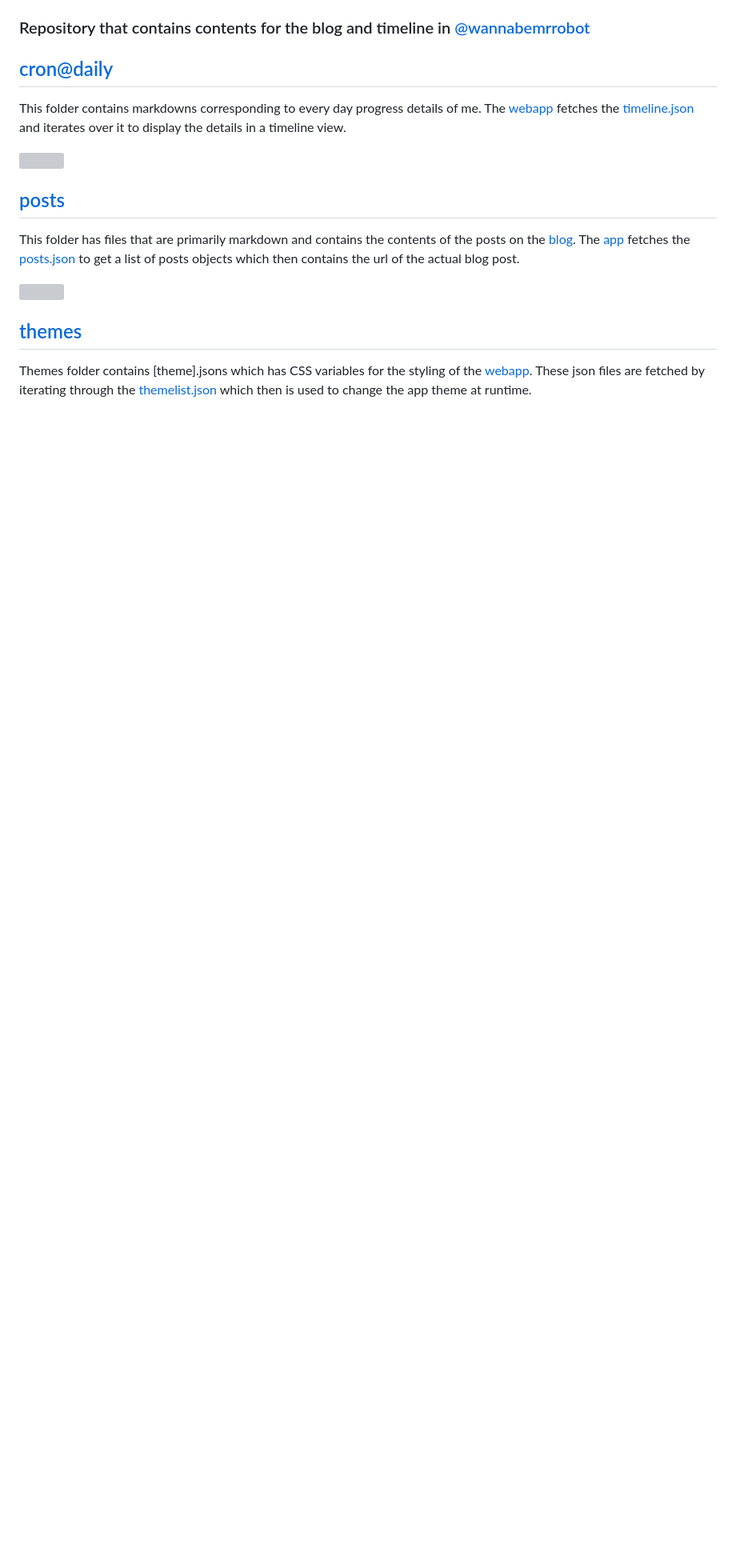
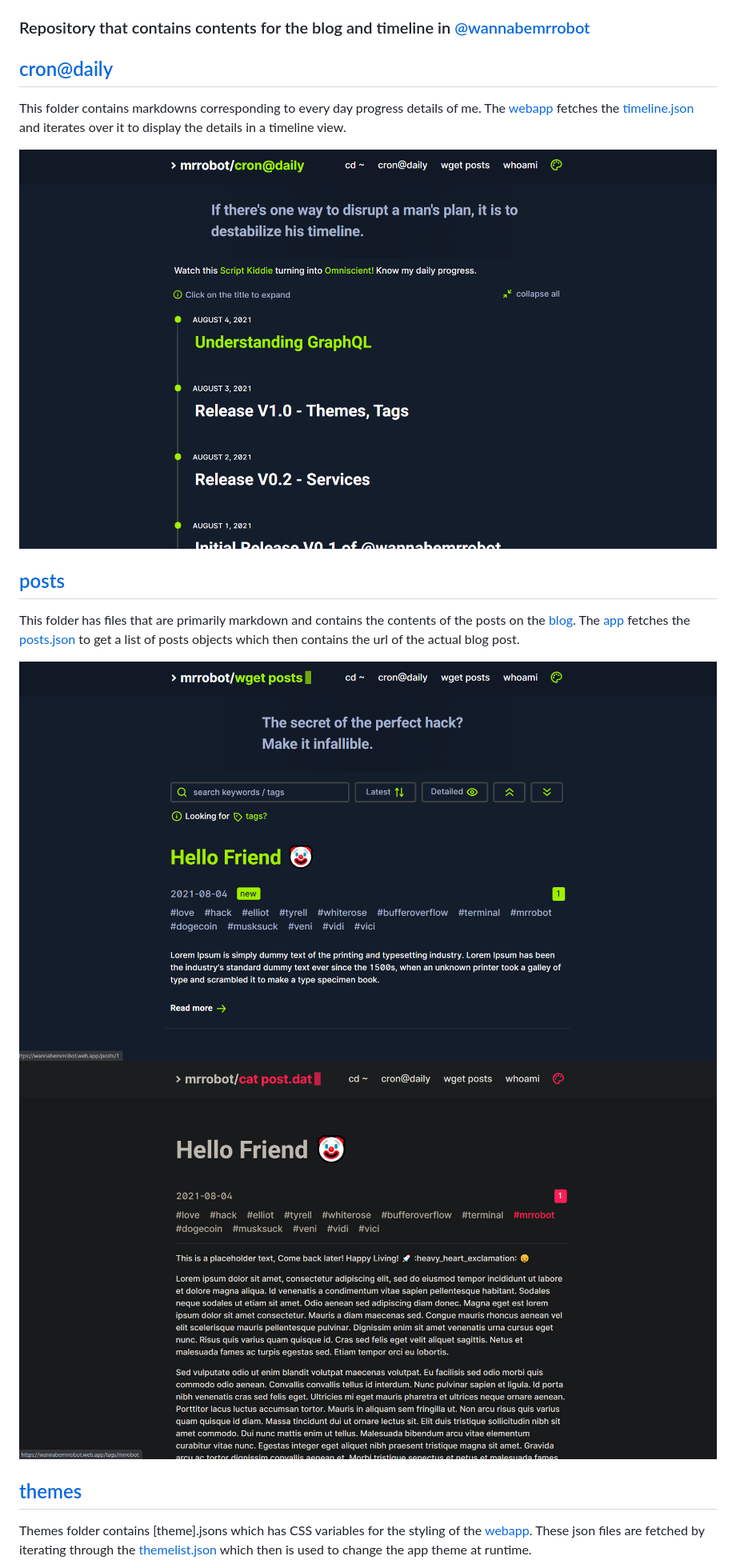
Before and after one commit to wannabemrrobot/daily-progress, a Markdown page: README.md, the part around one of its changes. Shown at 80% size. Drawn GitHub-style; pictures changed too: preview/crondaily.png (added), preview/postpage.png (added), preview/posts.png (added); blank space fills up the shorter version; grey boxes are pictures that could not be loaded.

```diff
--- a/README.md
+++ b/README.md
@@ -5,12 +5,13 @@
 ## [cron@daily](./cron@daily/)
 This folder contains markdowns corresponding to every day progress details of me. The [webapp](www.wannabemrrobot.web.app/crondaily) fetches the [timeline.json](./timeline.json) and iterates over it to display the details in a timeline view.
 
-![]()
+![cron@daily page](./preview/crondaily.png)
 
 ## [posts](./posts/)
 This folder has files that are primarily markdown and contains the contents of the posts on the [blog](www.wannabemrrobot.web.app/posts). The [app](www.wannabemrrobot.web.app/posts) fetches the [posts.json](./posts.json) to get a list of posts objects which then contains the url of the actual blog post.
 
-![]()
+![posts page](./preview/posts.png)
+![post](./preview/postpage.png)
 
 
 ## [themes](./themes/)
```
Also changed, not shown: other parts of README.md (+1 -1 lines), preview/crondaily-expanded.png (added).
